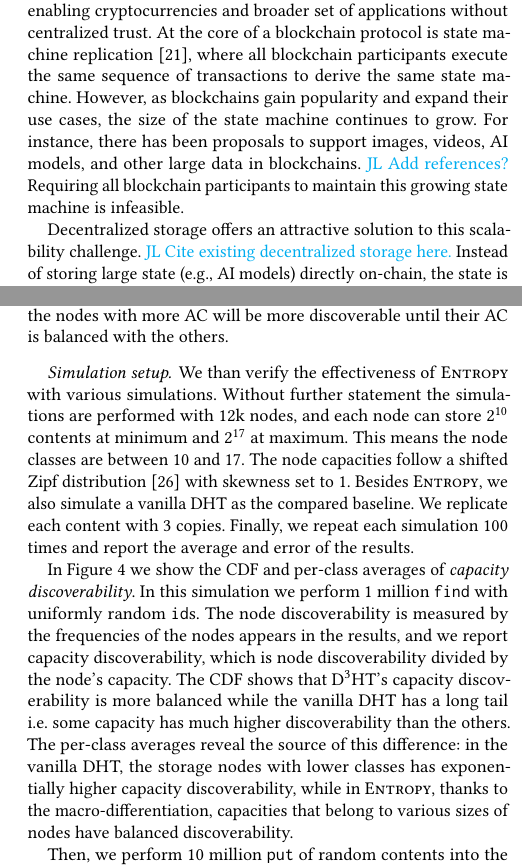
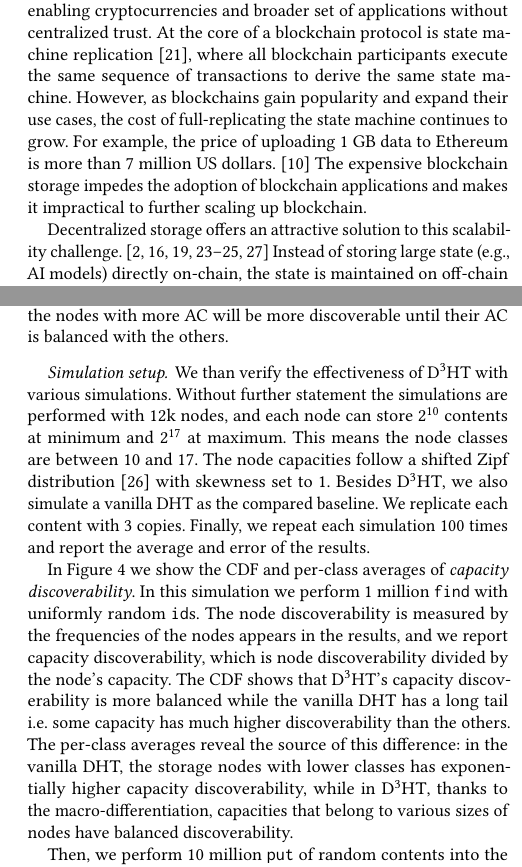
Before and after one commit to sgdxbc/dddht-paper, a LaTeX document (paper.tex, which reads sections/intro.tex, sections/overview.tex): two parts of the columns of pages 1 and 6 of 7, joined at a grey line, cut so that both start at the same text. Compiled offline with pdfLaTeX; a LaTeX package or settings file that is missing is left out.

Commit message:
intro: nits

```diff
--- a/sections/intro.tex
+++ b/sections/intro.tex
@@ -9,10 +9,9 @@
 
 Permissionless blockchains~\cite{bitcoin,ethereum} build fully decentralized ledgers, enabling cryptocurrencies and broader set of applications without centralized trust.
 At the core of a blockchain protocol is state machine replication~\cite{smr}, where all blockchain participants execute the same sequence of transactions to derive the same state machine.
-However, as blockchains gain popularity and expand their use cases, the size of the state machine continues to grow.
-For instance, there has been proposals to support images, videos, AI models, and other large data in blockchains.
-\lijl{Add references?}
-Requiring all blockchain participants to maintain this growing state machine is infeasible.
+However, as blockchains gain popularity and expand their use cases, the cost of full-replicating the state machine continues to grow.
+For example, the price of uploading 1 GB data to Ethereum is more than 7 million US dollars.~\cite{ethereum-cost}
+The expensive blockchain storage impedes the adoption of blockchain applications and makes it impractical to further scaling up blockchain.
 
 %Requirement: works with a similar setup to blockchain.
 %\lijl{Meaning permissionless? PoS?}
@@ -22,8 +21,7 @@ Requiring all blockchain participants to maintain this growing state machine is
 %\lijl{Does the safety of the protocol depend on proof of storage?}
 %Nevertheless, should tolerate up to 1/3 faulty capacities emerging in the single proof period.
 
-Decentralized storage offers an attractive solution to this scalability challenge.
-\lijl{Cite existing decentralized storage here.}
+Decentralized storage offers an attractive solution to this scalability challenge.~\cite{storj2018storj, williams2019arweave, miller2014permacoin, EthStorage, filecoin, vorick2014sia, team2021swarm}
 Instead of storing large state (e.g., AI models) directly on-chain, the state is maintained on off-chain storage servers, while the blockchain nodes only save small state hashes.
 Unlike a blockchain, a decentralized storage system can perfectly scale its storage capacity by incorporating more storage servers into the network.
 In the meantime, such storage network maintains key properties of a blockchain, such as decentralization and Byzantine fault tolerance.
--- a/sections/overview.tex
+++ b/sections/overview.tex
@@ -82,11 +82,11 @@ However unlike the typical employment of 2RC that pick the nodes with lighter lo
 By \emph{balancing} the AC of the nodes, \dht manages to \emph{differentiate} the discoverability of nodes with different AC, as the nodes with more AC will be more discoverable until their AC is balanced with the others.
 
 \paragraph{Simulation setup.}
-We than verify the effectiveness of \sys with various simulations.
+We than verify the effectiveness of \dht with various simulations.
 Without further statement the simulations are performed with 12k nodes, and each node can store $2^{10}$ contents at minimum and $2^{17}$ at maximum.
 This means the node classes are between 10 and 17.
 The node capacities follow a shifted Zipf distribution~\cite{zipf} with skewness set to $1$.
-Besides \sys, we also simulate a vanilla DHT as the compared baseline.
+Besides \dht, we also simulate a vanilla DHT as the compared baseline.
 We replicate each content with 3 copies.
 Finally, we repeat each simulation 100 times and report the average and error of the results.
 
@@ -102,7 +102,7 @@ In \autoref{fig:freq} we show the CDF and per-class averages of \emph{capacity d
 In this simulation we perform 1 million \ffind with uniformly random \vid{}s.
 The node discoverability is measured by the frequencies of the nodes appears in the results, and we report capacity discoverability, which is node discoverability divided by the node's capacity.
 The CDF shows that \dht's capacity discoverability is more balanced while the vanilla DHT has a long tail \ie some capacity has much higher discoverability than the others.
-The per-class averages reveal the source of this difference: in the vanilla DHT, the storage nodes with lower classes has exponentially higher capacity discoverability, while in \sys, thanks to the macro-differentiation, capacities that belong to various sizes of nodes have balanced discoverability.
+The per-class averages reveal the source of this difference: in the vanilla DHT, the storage nodes with lower classes has exponentially higher capacity discoverability, while in \dht, thanks to the macro-differentiation, capacities that belong to various sizes of nodes have balanced discoverability.
 
 Then, we perform 10 million \fput of random contents into the simulated DSNs.
 With \dht there is no single node that is overwhelmed, while the results with the vanilla DHT is shown in \autoref{fig:overwhelm} and described in \autoref{sec:bg:problem}.
```
